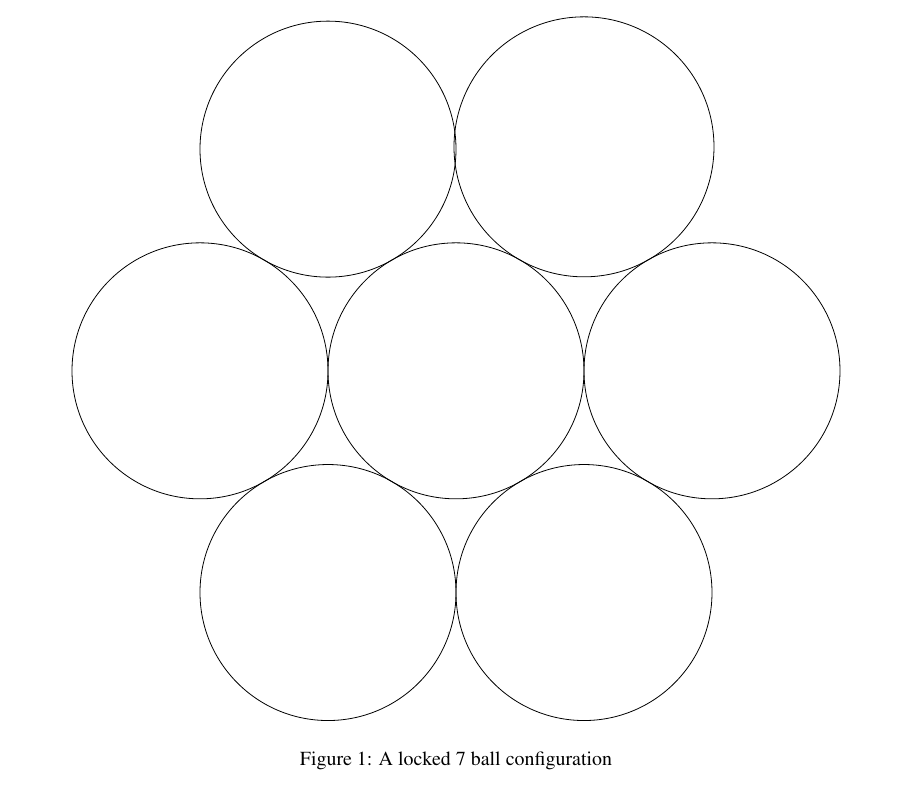
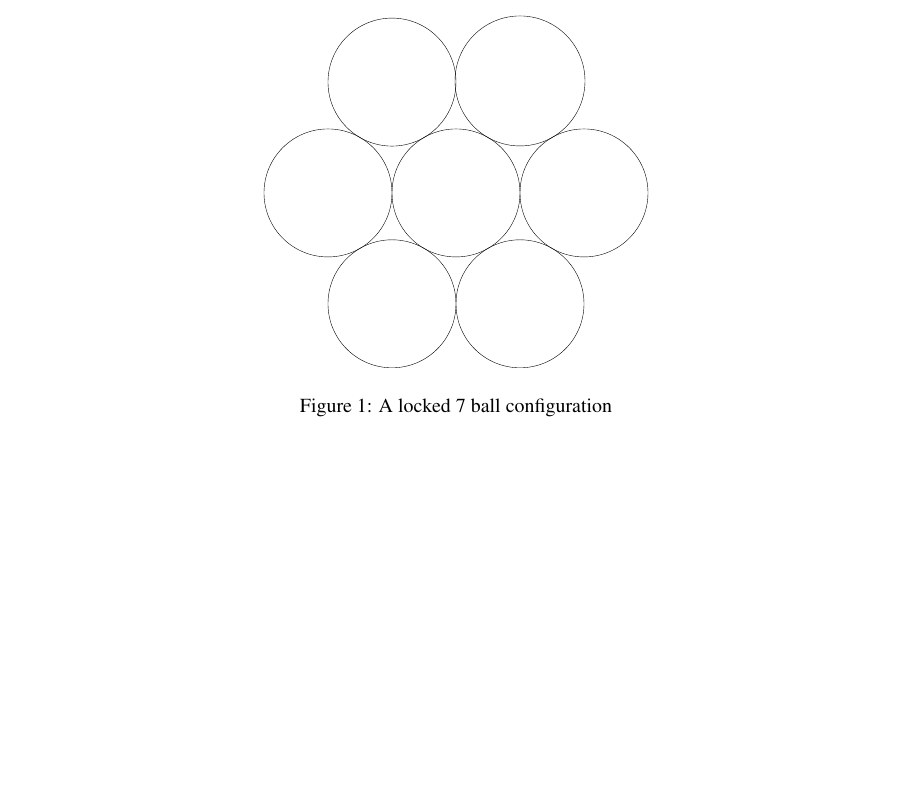
Before and after one commit to clintonTalli/thesisLatex, a LaTeX thesis (src/Thesis.tex, which reads src/introduction.tex): part of page 7 of 13, cut so that both start at the same text, the shorter picture padded with empty space. Compiled offline with pdfLaTeX.

```diff
--- a/src/introduction.tex
+++ b/src/introduction.tex
@@ -5,7 +5,7 @@
 We look into the decidability of continuity on planar configuration space using regular, unitary hexagonal polygons.  These polygons can also represent unit disk configurations \cite{Breu19983}
 \begin{figure}[h]
 \begin{center}
-\includegraphics{graphics/7ballLocked.pdf}
+\includegraphics[scale=.5]{graphics/7ballLocked.pdf}
 \caption{A locked 7 ball configuration}
 \label{figure:7ballLocked}
 \end{center}
```
